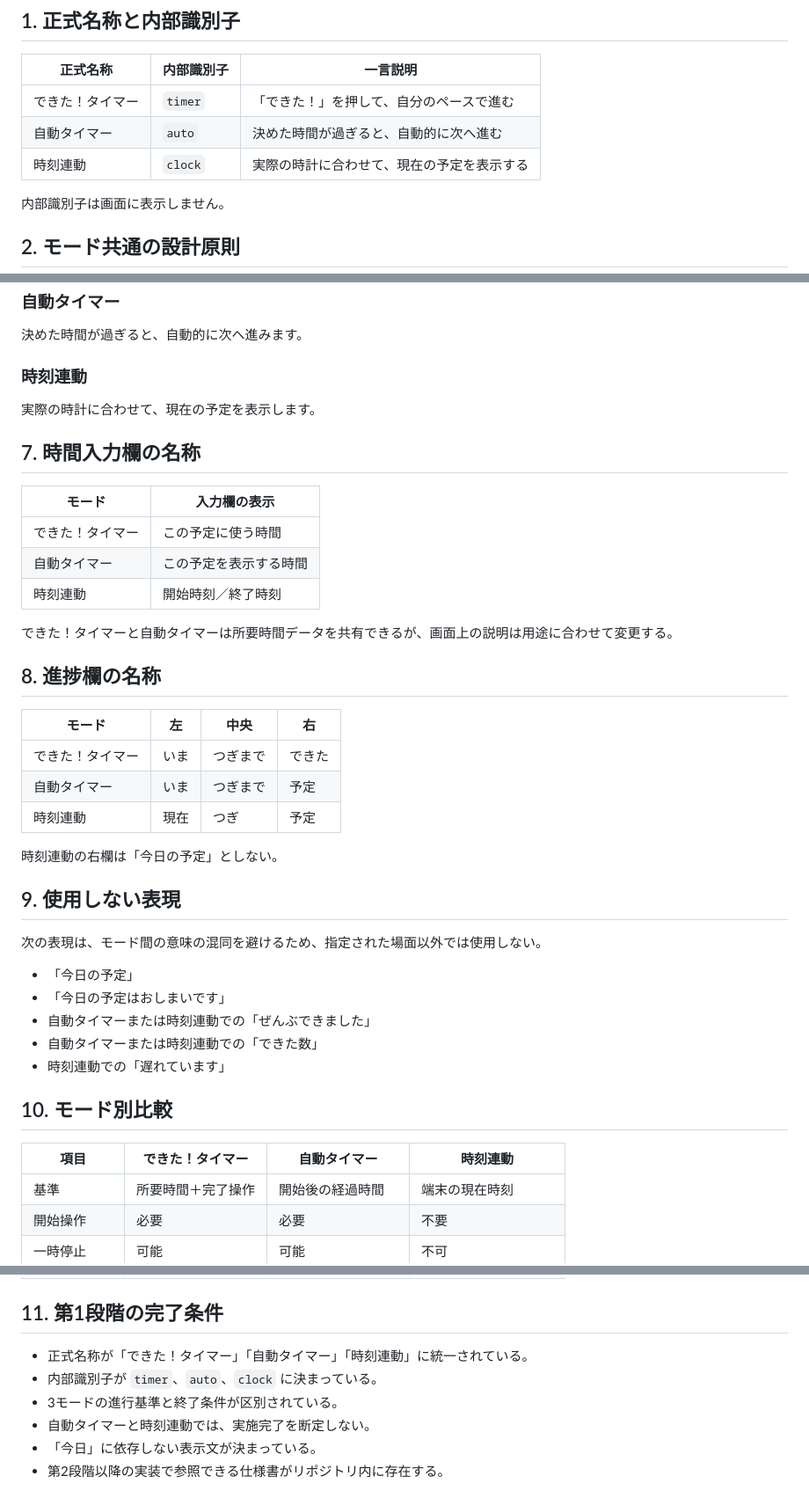
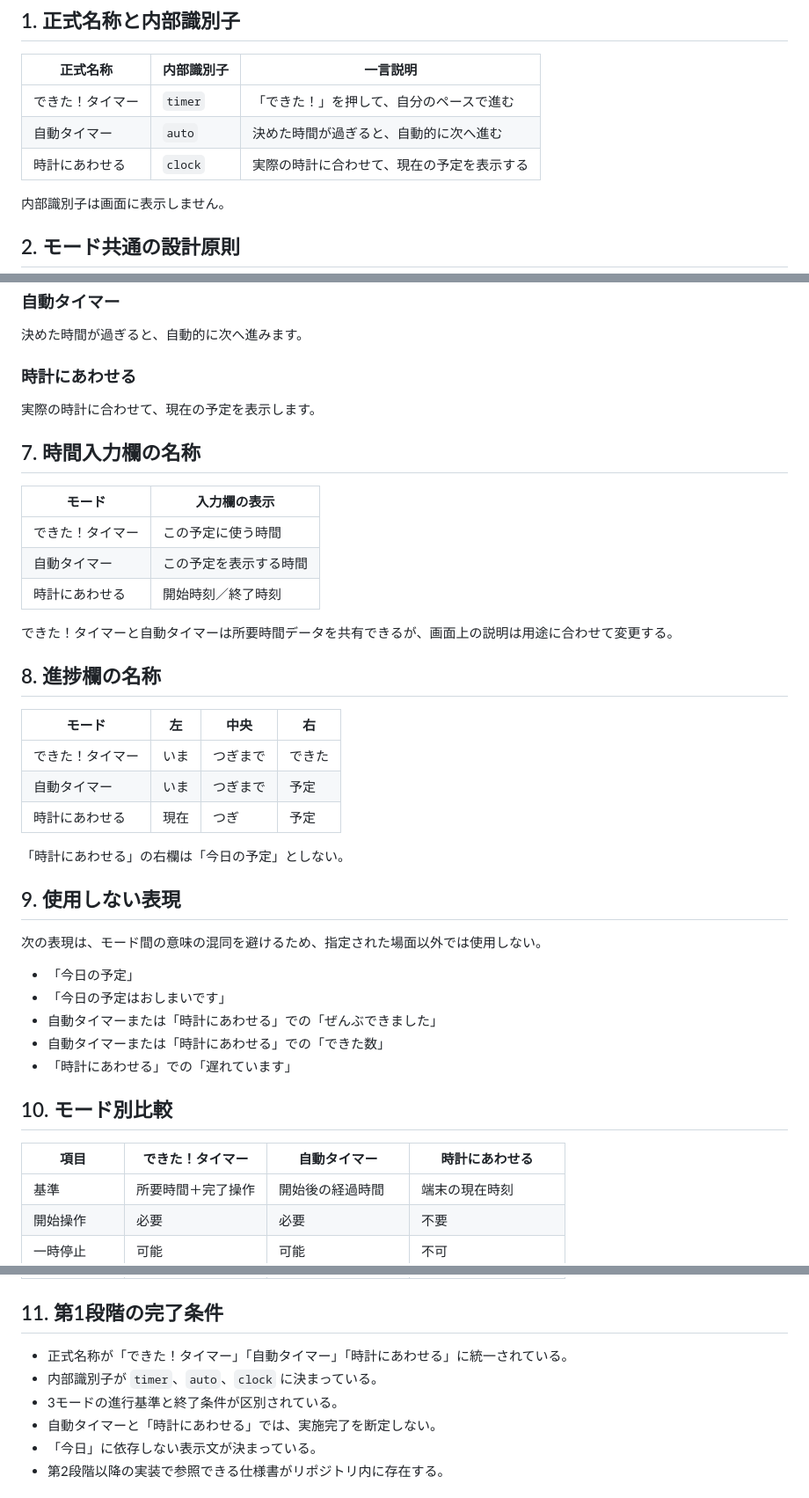
Before and after one commit to kanaetani92-jpg/oshitaku-train, a Markdown page: docs/three-mode-spec.md, 3 parts joined by grey strips. Shown at 88% size. Drawn GitHub-style.

Commit message:
docs: rename clock mode to 時計にあわせる

```diff
--- a/docs/three-mode-spec.md
+++ b/docs/three-mode-spec.md
@@ -12,7 +12,7 @@
 |---|---|---|
 | できた！タイマー | `timer` | 「できた！」を押して、自分のペースで進む |
 | 自動タイマー | `auto` | 決めた時間が過ぎると、自動的に次へ進む |
-| 時刻連動 | `clock` | 実際の時計に合わせて、現在の予定を表示する |
+| 時計にあわせる | `clock` | 実際の時計に合わせて、現在の予定を表示する |
 
 内部識別子は画面に表示しません。
 
@@ -170,7 +170,7 @@
 
 決めた時間が過ぎると、自動的に次へ進みます。
 
-### 時刻連動
+### 時計にあわせる
 
 実際の時計に合わせて、現在の予定を表示します。
 
@@ -180,7 +180,7 @@
 |---|---|
 | できた！タイマー | この予定に使う時間 |
 | 自動タイマー | この予定を表示する時間 |
-| 時刻連動 | 開始時刻／終了時刻 |
+| 時計にあわせる | 開始時刻／終了時刻 |
 
 できた！タイマーと自動タイマーは所要時間データを共有できるが、画面上の説明は用途に合わせて変更する。
 
@@ -190,9 +190,9 @@
 |---|---|---|---|
 | できた！タイマー | いま | つぎまで | できた |
 | 自動タイマー | いま | つぎまで | 予定 |
-| 時刻連動 | 現在 | つぎ | 予定 |
+| 時計にあわせる | 現在 | つぎ | 予定 |
 
-時刻連動の右欄は「今日の予定」としない。
+「時計にあわせる」の右欄は「今日の予定」としない。
 
 ## 9. 使用しない表現
 
@@ -200,13 +200,13 @@
 
 - 「今日の予定」
 - 「今日の予定はおしまいです」
-- 自動タイマーまたは時刻連動での「ぜんぶできました」
-- 自動タイマーまたは時刻連動での「できた数」
-- 時刻連動での「遅れています」
+- 自動タイマーまたは「時計にあわせる」での「ぜんぶできました」
+- 自動タイマーまたは「時計にあわせる」での「できた数」
+- 「時計にあわせる」での「遅れています」
 
 ## 10. モード別比較
 
-| 項目 | できた！タイマー | 自動タイマー | 時刻連動 |
+| 項目 | できた！タイマー | 自動タイマー | 時計にあわせる |
 |---|---|---|---|
 | 基準 | 所要時間＋完了操作 | 開始後の経過時間 | 端末の現在時刻 |
 | 開始操作 | 必要 | 必要 | 不要 |
@@ -218,10 +218,10 @@
 
 ## 11. 第1段階の完了条件
 
-- 正式名称が「できた！タイマー」「自動タイマー」「時刻連動」に統一されている。
+- 正式名称が「できた！タイマー」「自動タイマー」「時計にあわせる」に統一されている。
 - 内部識別子が `timer`、`auto`、`clock` に決まっている。
 - 3モードの進行基準と終了条件が区別されている。
-- 自動タイマーと時刻連動では、実施完了を断定しない。
+- 自動タイマーと「時計にあわせる」では、実施完了を断定しない。
 - 「今日」に依存しない表示文が決まっている。
 - 第2段階以降の実装で参照できる仕様書がリポジトリ内に存在する。
 
```
Also changed, not shown: other parts of docs/three-mode-spec.md (+2 -2 lines).
